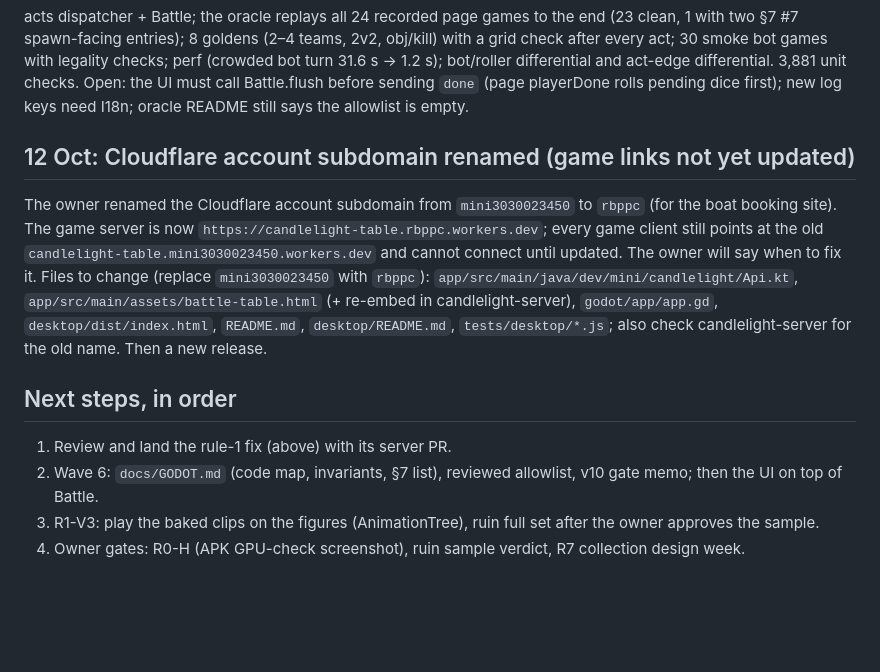
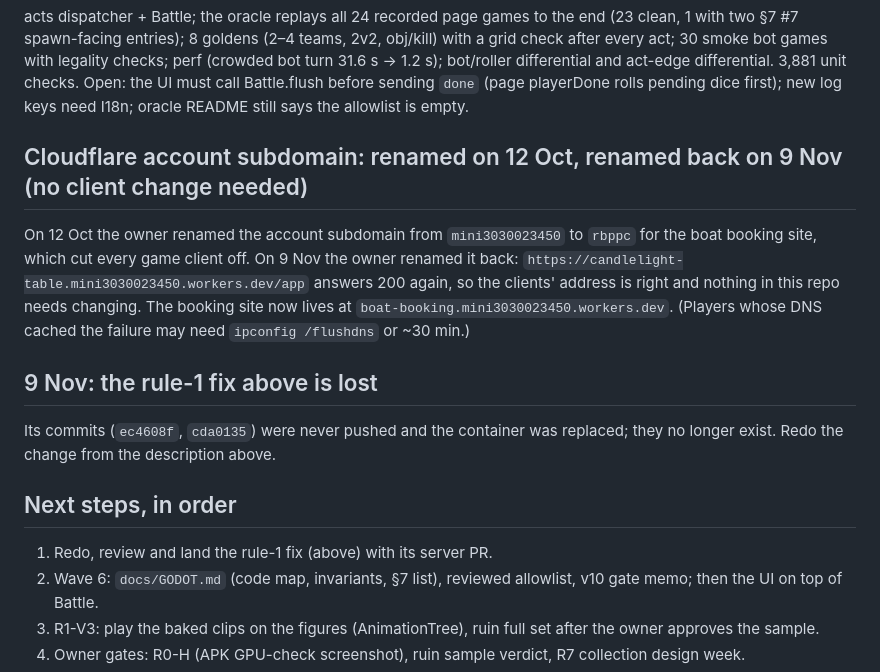
Before and after one commit to mini30300/candlelight-table, a Markdown page: godot/docs/STATUS.md, the part around the change. Drawn GitHub-style; blank space fills up the shorter version.

Commit message:
godot docs: subdomain renamed back to mini3030023450 (no client change), rule-1 fix commits lost
Co-Authored-By: Claude Opus 5.5 <noreply@anthropic.com>
Claude-Session: https://claude.ai/code/session_01QwcSSu4FSLeRoBG2fYHh21

```diff
--- a/godot/docs/STATUS.md
+++ b/godot/docs/STATUS.md
@@ -37,16 +37,18 @@ perf (crowded bot turn 31.6 s → 1.2 s); bot/roller differential and act-edge d
 Open: the UI must call Battle.flush before sending `done` (page playerDone rolls pending dice first); new log keys need I18n;
 oracle README still says the allowlist is empty.
 
-## 12 Oct: Cloudflare account subdomain renamed (game links not yet updated)
-The owner renamed the Cloudflare account subdomain from `mini3030023450` to `rbppc` (for the boat booking site).
-The game server is now `https://candlelight-table.rbppc.workers.dev`; every game client still points at the old
-`candlelight-table.mini3030023450.workers.dev` and cannot connect until updated. The owner will say when to fix it.
-Files to change (replace `mini3030023450` with `rbppc`): `app/src/main/java/dev/mini/candlelight/Api.kt`,
-`app/src/main/assets/battle-table.html` (+ re-embed in candlelight-server), `godot/app/app.gd`, `desktop/dist/index.html`,
-`README.md`, `desktop/README.md`, `tests/desktop/*.js`; also check candlelight-server for the old name. Then a new release.
+## Cloudflare account subdomain: renamed on 12 Oct, renamed back on 9 Nov (no client change needed)
+On 12 Oct the owner renamed the account subdomain from `mini3030023450` to `rbppc` for the boat booking site, which cut
+every game client off. On 9 Nov the owner renamed it back: `https://candlelight-table.mini3030023450.workers.dev/app`
+answers 200 again, so the clients' address is right and nothing in this repo needs changing. The booking site now lives at
+`boat-booking.mini3030023450.workers.dev`. (Players whose DNS cached the failure may need `ipconfig /flushdns` or ~30 min.)
+
+## 9 Nov: the rule-1 fix above is lost
+Its commits (`ec4608f`, `cda0135`) were never pushed and the container was replaced; they no longer exist. Redo the
+change from the description above.
 
 ## Next steps, in order
-1. Review and land the rule-1 fix (above) with its server PR.
+1. Redo, review and land the rule-1 fix (above) with its server PR.
 2. Wave 6: `docs/GODOT.md` (code map, invariants, §7 list), reviewed allowlist, v10 gate memo; then the UI on top of Battle.
 3. R1-V3: play the baked clips on the figures (AnimationTree), ruin full set after the owner approves the sample.
 4. Owner gates: R0-H (APK GPU-check screenshot), ruin sample verdict, R7 collection design week.
```
